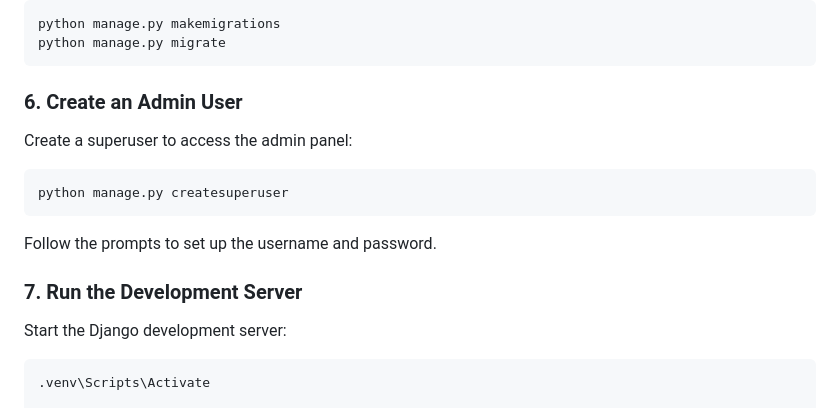
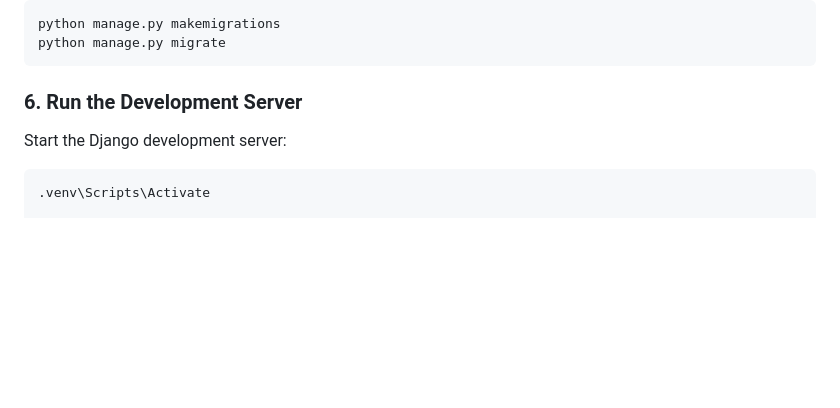
Before and after one commit to gbbynucum/dtrsystem, a Markdown page: README.md, the part around the change. Drawn GitHub-style; blank space fills up the shorter version.

````diff
--- a/README.md
+++ b/README.md
@@ -102,16 +102,7 @@ python manage.py migrate
 ```
 
 
-### 6. Create an Admin User
-Create a superuser to access the admin panel:
-```bash
-python manage.py createsuperuser
-```
-Follow the prompts to set up the username and password.
-
-
-
-### 7. Run the Development Server
+### 6. Run the Development Server
 Start the Django development server:
 ```bash
 .venv\Scripts\Activate
````
